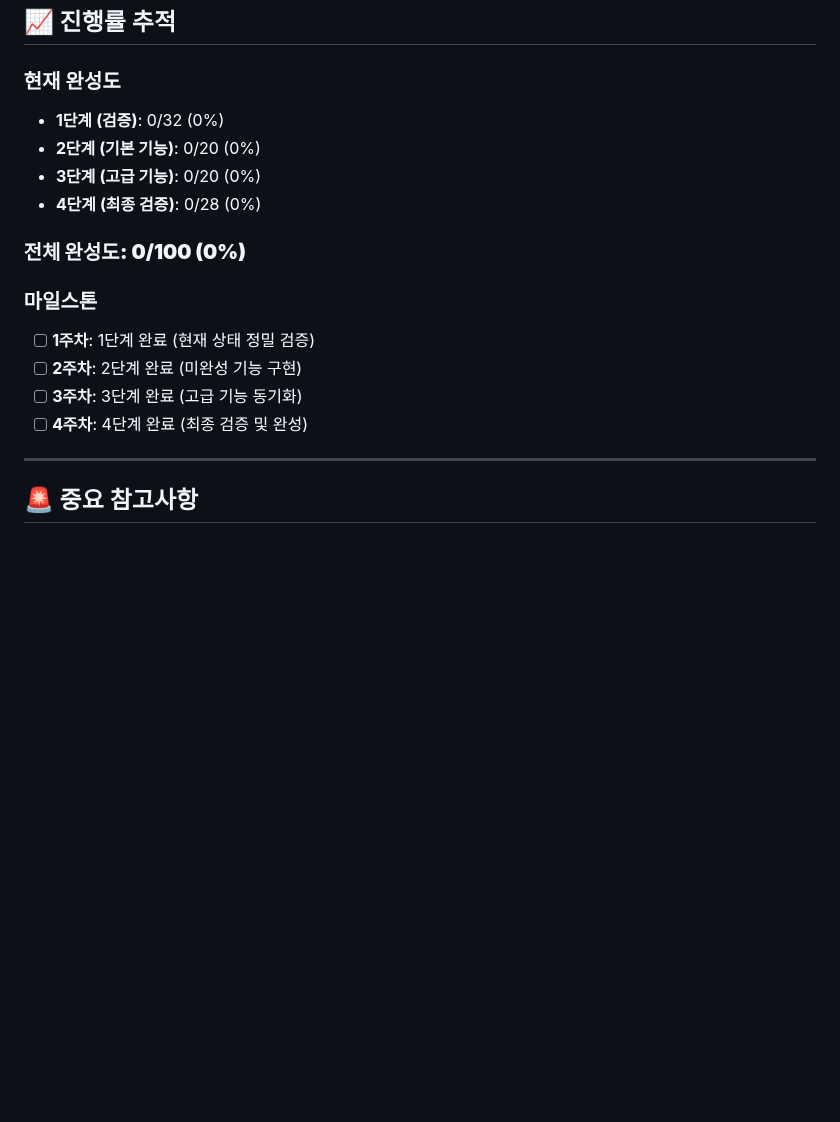
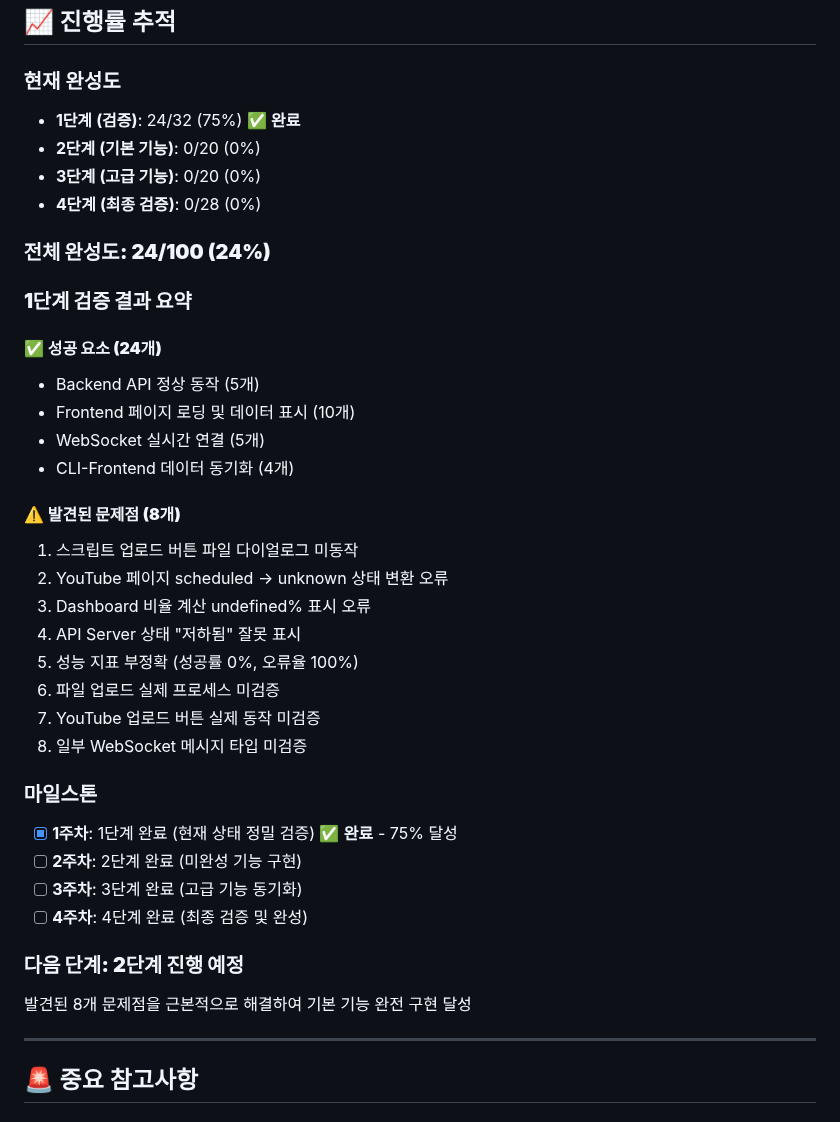
Before and after one commit to Ragtimelab/youtube-upload-automation, a Markdown page: CLI_FRONTEND_SYNC_CHECKLIST.md, the part around one of its changes. GitHub-like rendering; blank space fills up the shorter version.

```diff
--- a/CLI_FRONTEND_SYNC_CHECKLIST.md
+++ b/CLI_FRONTEND_SYNC_CHECKLIST.md
@@ -169,18 +172,38 @@
 ## 📈 진행률 추적
 
 ### 현재 완성도
-- **1단계 (검증)**: 0/32 (0%)
+- **1단계 (검증)**: 24/32 (75%) ✅ **완료**
 - **2단계 (기본 기능)**: 0/20 (0%)
 - **3단계 (고급 기능)**: 0/20 (0%)
 - **4단계 (최종 검증)**: 0/28 (0%)
 
-### **전체 완성도: 0/100 (0%)**
+### **전체 완성도: 24/100 (24%)**
+
+### **1단계 검증 결과 요약**
+#### ✅ **성공 요소 (24개)**
+- Backend API 정상 동작 (5개)
+- Frontend 페이지 로딩 및 데이터 표시 (10개)
+- WebSocket 실시간 연결 (5개)
+- CLI-Frontend 데이터 동기화 (4개)
+
+#### ⚠️ **발견된 문제점 (8개)**
+1. 스크립트 업로드 버튼 파일 다이얼로그 미동작
+2. YouTube 페이지 scheduled → unknown 상태 변환 오류
+3. Dashboard 비율 계산 undefined% 표시 오류
+4. API Server 상태 "저하됨" 잘못 표시
+5. 성능 지표 부정확 (성공률 0%, 오류율 100%)
+6. 파일 업로드 실제 프로세스 미검증
+7. YouTube 업로드 버튼 실제 동작 미검증
+8. 일부 WebSocket 메시지 타입 미검증
 
 ### 마일스톤
-- [ ] **1주차**: 1단계 완료 (현재 상태 정밀 검증)
+- [x] **1주차**: 1단계 완료 (현재 상태 정밀 검증) ✅ **완료** - 75% 달성
 - [ ] **2주차**: 2단계 완료 (미완성 기능 구현)
 - [ ] **3주차**: 3단계 완료 (고급 기능 동기화)
 - [ ] **4주차**: 4단계 완료 (최종 검증 및 완성)
+
+### **다음 단계: 2단계 진행 예정**
+발견된 8개 문제점을 근본적으로 해결하여 기본 기능 완전 구현 달성
 
 ---
 
```
Also changed, not shown: other parts of CLI_FRONTEND_SYNC_CHECKLIST.md (+28 -25 lines).
